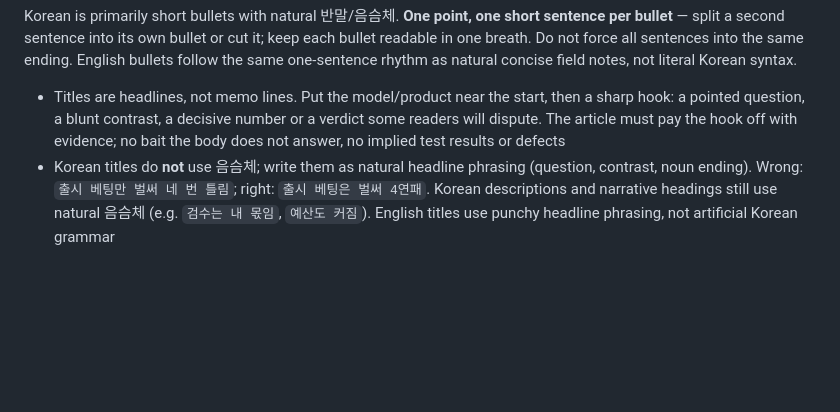
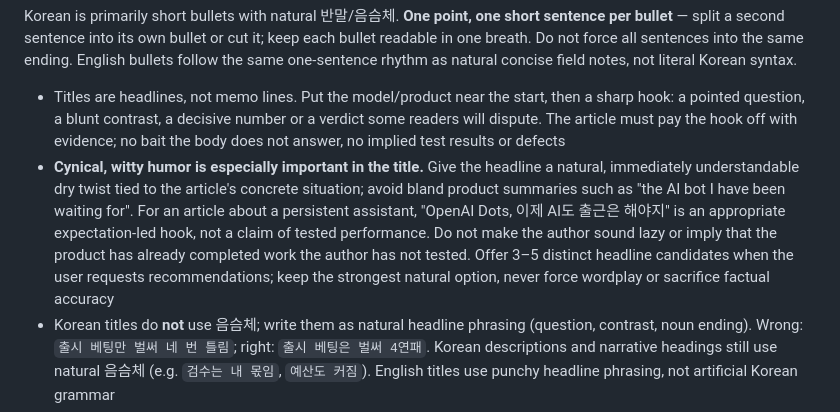
Before and after one commit to qruse/FluxScope, a Markdown page: AGENTS.md, the part around the change. Rendered like a GitHub page; blank space fills up the shorter version.

Commit message:
docs: require witty cynical headlines grounded in the article

```diff
--- a/AGENTS.md
+++ b/AGENTS.md
@@ -64,6 +64,7 @@ The defining voice is **cynical AND humorous**, not optional seasoning. Question
 Korean is primarily short bullets with natural 반말/음슴체. **One point, one short sentence per bullet** — split a second sentence into its own bullet or cut it; keep each bullet readable in one breath. Do not force all sentences into the same ending. English bullets follow the same one-sentence rhythm as natural concise field notes, not literal Korean syntax.
 
 - Titles are headlines, not memo lines. Put the model/product near the start, then a sharp hook: a pointed question, a blunt contrast, a decisive number or a verdict some readers will dispute. The article must pay the hook off with evidence; no bait the body does not answer, no implied test results or defects
+- **Cynical, witty humor is especially important in the title.** Give the headline a natural, immediately understandable dry twist tied to the article's concrete situation; avoid bland product summaries such as "the AI bot I have been waiting for". For an article about a persistent assistant, "OpenAI Dots, 이제 AI도 출근은 해야지" is an appropriate expectation-led hook, not a claim of tested performance. Do not make the author sound lazy or imply that the product has already completed work the author has not tested. Offer 3–5 distinct headline candidates when the user requests recommendations; keep the strongest natural option, never force wordplay or sacrifice factual accuracy
 - Korean titles do **not** use 음슴체; write them as natural headline phrasing (question, contrast, noun ending). Wrong: `출시 베팅만 벌써 네 번 틀림`; right: `출시 베팅은 벌써 4연패`. Korean descriptions and narrative headings still use natural 음슴체 (e.g. `검수는 내 몫임`, `예산도 커짐`). English titles use punchy headline phrasing, not artificial Korean grammar
 - Rebuild a confused draft around ONE reader question before polishing sentences. Every section must advance that question; delete tangents, repeated caveats and jokes that need their own explanation
 - Humor follows the concrete fact. Prefer 2–4 restrained observations over an analogy in every bullet; never let sarcasm imply unsupported test results or product defects
```
